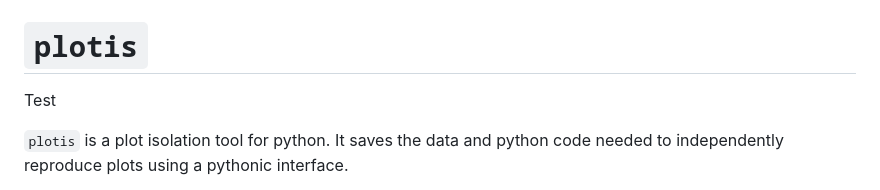
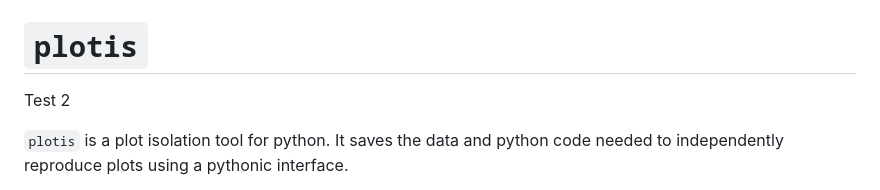
Before and after one commit to victorbrun/plotis, a Markdown page: README.md, the part around the change. Rendered like a GitHub page.

Commit message:
Rule test again

```diff
--- a/README.md
+++ b/README.md
@@ -1,5 +1,5 @@
 # `plotis`
-Test
+Test 2
 
 `plotis` is a plot isolation tool for python. It saves the data and python code needed to independently reproduce plots using a pythonic interface.
 
```
